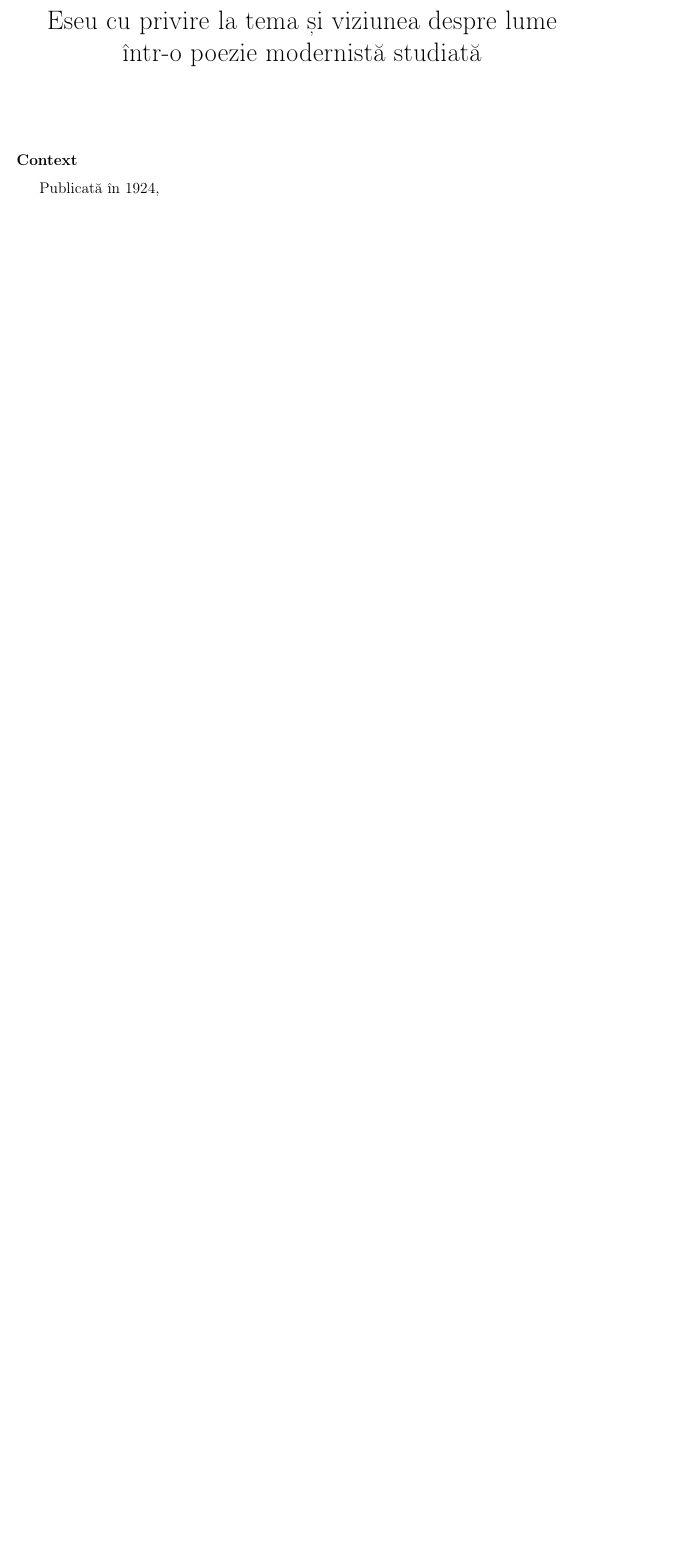
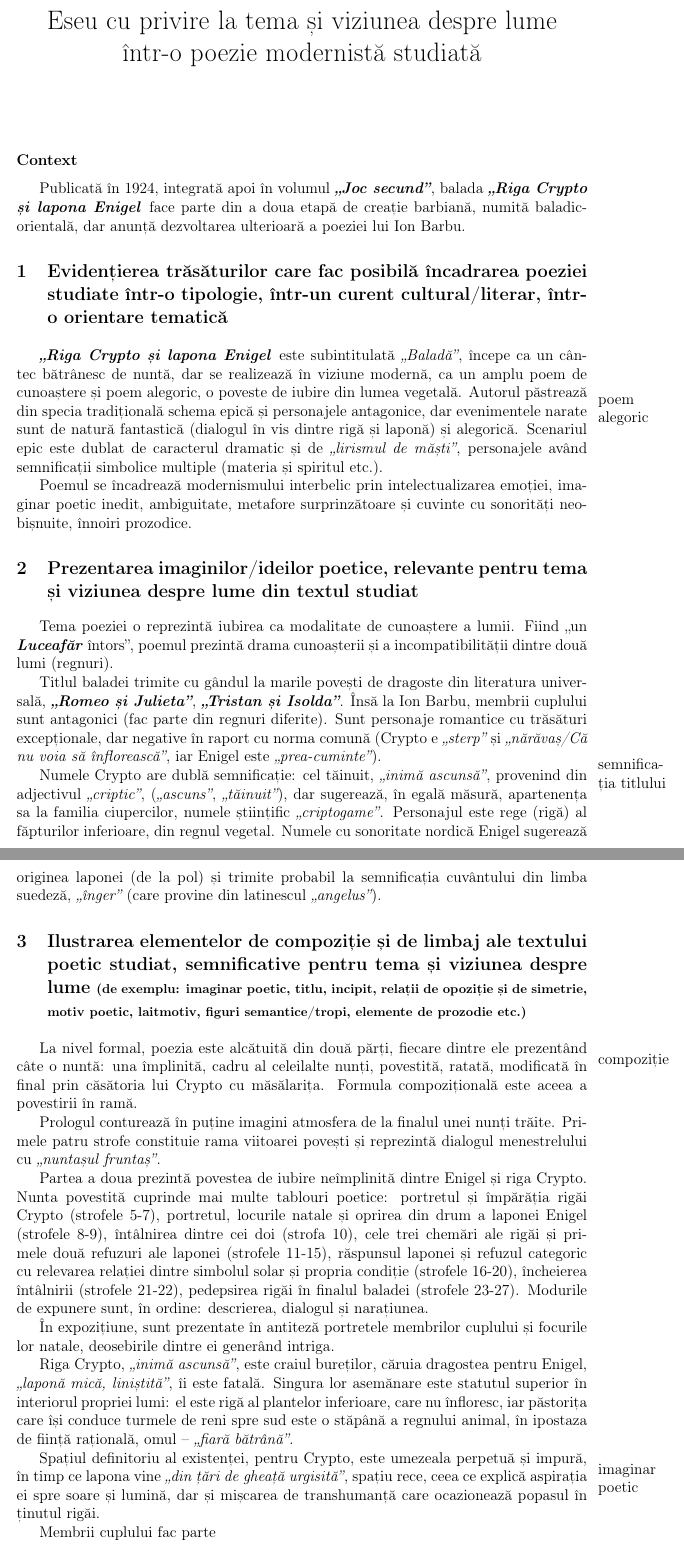
Before and after one commit to Andy3153/eseuri_bac_romana, a LaTeX document (2022.02.26 („Riga Crypto și lapona Enigel”)/Eseu poezie modernista/Eseu_poezie_modernista.tex): part of the page before the commit and two parts of pages 1 and 2 of 2 after it, the two joined at a grey line, cut so that both start at the same text, the shorter picture padded with empty space. Compiled offline with pdfLaTeX.

Commit message:
riga crypto 2

```diff
--- a/2022.02.26 („Riga Crypto și lapona Enigel”)/Eseu poezie modernista/Eseu_poezie_modernista.tex
+++ b/2022.02.26 („Riga Crypto și lapona Enigel”)/Eseu poezie modernista/Eseu_poezie_modernista.tex
@@ -34,8 +34,9 @@ marginparsep=3mm             % Space between margin and text
 % Custom commands
 % Format: \newcommand{\command}{action (add '\ ' or '{}' if it won't add a space properly)}
 \newcommand{\rom}[1]{\uppercase\expandafter{\romannumeral #1\relax}} % Roman numerals
-\newcommand{\operatitle}{\textbf{\textit{„Riga Crypto și lapona Enigel\ }}} % title of the commented opera
-\newcommand{\operaauthor}{Ion Barbu\ } % author of the commented opera
+\newcommand{\textbfit}[1]{\textbf{\textit{#1}}} % combine bold and italic
+\newcommand{\operatitle}{\textbfit{„Riga Crypto și lapona Enigel\ }} % title of the commented opera
+\newcommand{\operaauthor}{Ion Barbu} % author of the commented opera
 
 % Basic document info
 \title{Eseu cu privire la tema și viziunea despre lume într-o poezie modernistă studiată}
@@ -51,7 +52,39 @@ marginparsep=3mm             % Space between margin and text
 
 \subsection{Context}
 
-Publicată în 1924,
+Publicată în 1924, integrată apoi în volumul \textbfit{„Joc secund”}, balada \operatitle face parte din a doua etapă de creație barbiană, numită baladic-orientală, dar anunță dezvoltarea ulterioară a poeziei lui \operaauthor.
 
+\section{Evidențierea trăsăturilor care fac posibilă încadrarea poeziei studiate într-o tipologie, într-un curent cultural/literar, într-o orientare tematică}
 
+\marginnote{poem alegoric}[1.2cm]
+\operatitle este subintitulată \textit{„Baladă”}, începe ca un cântec bătrânesc de nuntă, dar se realizează în viziune modernă, ca un amplu poem de cunoaștere și poem alegoric, o poveste de iubire din lumea vegetală. Autorul păstrează din specia tradițională schema epică și personajele antagonice, dar evenimentele narate sunt de natură fantastică (dialogul în vis dintre rigă și laponă) și alegorică. Scenariul epic este dublat de caracterul dramatic și de \textit{„lirismul de măști”}, personajele având semnificații simbolice multiple (materia și spiritul etc.).
+
+Poemul se încadrează modernismului interbelic prin intelectualizarea emoției, imaginar poetic inedit, ambiguitate, metafore surprinzătoare și cuvinte cu sonorități ne\-o\-biș\-nu\-i\-te, înnoiri prozodice.
+
+\section{Prezentarea imaginilor/ideilor poetice, relevante pentru tema și viziunea despre lume din textul studiat}
+
+Tema poeziei o reprezintă iubirea ca modalitate de cunoaștere a lumii. Fiind „un \textbfit{Luceafăr} întors”, poemul prezintă drama cunoașterii și a incompatibilității dintre două lumi (regnuri).
+
+Titlul baladei trimite cu gândul la marile povești de dragoste din literatura universală, \textbfit{„Romeo și Julieta”}, \textbfit{„Tristan și Isolda”}. Însă la \operaauthor, membrii cuplului sunt antagonici (fac parte din regnuri diferite). Sunt personaje romantice cu trăsături excepționale, dar negative în raport cu norma comună (Crypto e \textit{„sterp”} și \textit{„nărăvaș/Că nu voia să înflorească”}, iar Enigel este \textit{„prea-cuminte”}).
+
+\marginnote{sem\-ni\-fi\-ca\-ția titlului}[-0.3cm]
+Numele Crypto are dublă semnificație: cel tăinuit, \textit{„inimă ascunsă”}, provenind din adjectivul \textit{„criptic”}, (\textit{„ascuns”}, \textit{„tăinuit”}), dar sugerează, în egală măsură, apartenența sa la familia ciupercilor, numele științific \textit{„criptogame”}. Personajul este rege (rigă) al făpturilor inferioare, din regnul vegetal. Numele cu sonoritate nordică Enigel sugerează originea laponei (de la pol) și trimite probabil la semnificația cuvântului din limba suedeză, \textit{„înger”} (care provine din latinescul \textit{„angelus”}).
+
+\section{Ilustrarea elementelor de compoziție și de limbaj ale textului poetic studiat, semnificative pentru tema și viziunea despre lume {\footnotesize (de exemplu: imaginar poetic, titlu, incipit, relații de opoziție și de simetrie, motiv poetic, laitmotiv, figuri semantice/tropi, elemente de prozodie etc.)}}
+
+\marginnote{compoziție}[0.3cm]
+La nivel formal, poezia este alcătuită din două părți, fiecare dintre ele prezentând câte o nuntă: una împlinită, cadru al celeilalte nunți, povestită, ratată, modificată în final prin căsătoria lui Crypto cu măsălarița. Formula compozițională este aceea a povestirii în ramă.
+
+Prologul conturează în puține imagini atmosfera de la finalul unei nunți trăite. Primele patru strofe constituie rama viitoarei povești și reprezintă dialogul menestrelului cu \textit{„nuntașul fruntaș”}.
+
+Partea a doua prezintă povestea de iubire neîmplinită dintre Enigel și riga Crypto. Nunta povestită cuprinde mai multe tablouri poetice: portretul și împărăția rigăi Crypto (strofele 5-7), portretul, locurile natale și oprirea din drum a laponei Enigel (strofele 8-9), întâlnirea dintre cei doi (strofa 10), cele trei chemări ale rigăi și primele două refuzuri ale laponei (strofele 11-15), răspunsul laponei și refuzul categoric cu relevarea relației dintre simbolul solar și propria condiție (strofele 16-20), încheierea întâlnirii (strofele 21-22), pedepsirea rigăi în finalul baladei (strofele 23-27). Modurile de expunere sunt, în ordine: descrierea, dialogul și narațiunea.
+
+În expozițiune, sunt prezentate în antiteză portretele membrilor cuplului și focurile lor natale, deosebirile dintre ei generând intriga.
+
+Riga Crypto, \textit{„inimă ascunsă”}, este craiul bureților, căruia dragostea pentru Enigel, \textit{„laponă mică, liniștită”}, îi este fatală. Singura lor asemănare este statutul superior în interiorul propriei lumi: el este rigă al plantelor inferioare, care nu înfloresc, iar păstorița care își conduce turmele de reni spre sud este o stăpână a regnului animal, în ipostaza de ființă rațională, omul -- \textit{„fiară bătrână”}.
+
+\marginnote{imaginar poetic}[0.3cm]
+Spațiul definitoriu al existenței, pentru Crypto, este umezeala perpetuă și impură, în timp ce lapona vine \textit{„din țări de gheață urgisită”}, spațiu rece, ceea ce explică aspirația ei spre soare și lumină, dar și mișcarea de transhumanță care ocazionează popasul în ținutul rigăi.
+
+Membrii cuplului fac parte
 \end{document}
```
Also changed, not shown: 2022.02.26 („Riga Crypto și lapona Enigel”)/Eseu poezie modernista/Eseu_poezie_modernista.pdf (added).
